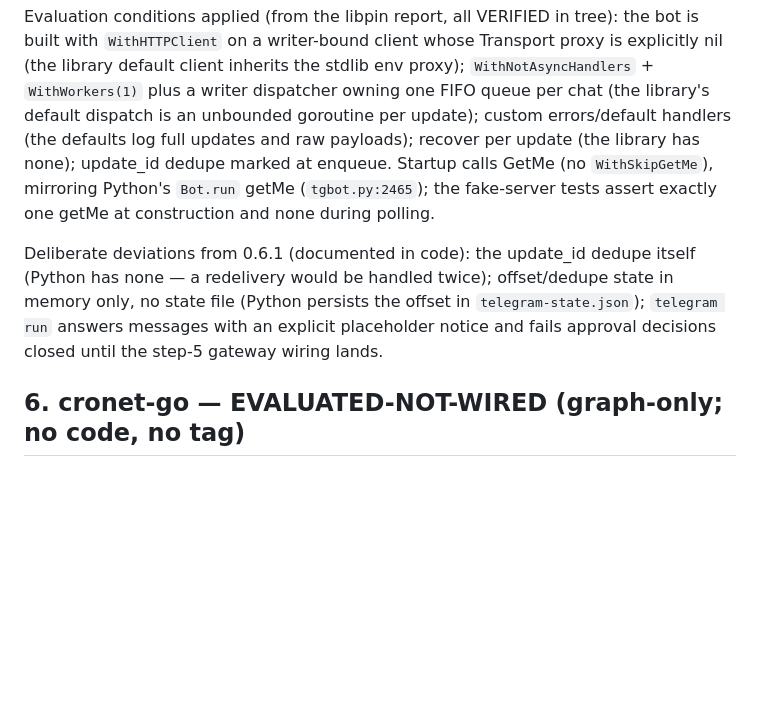
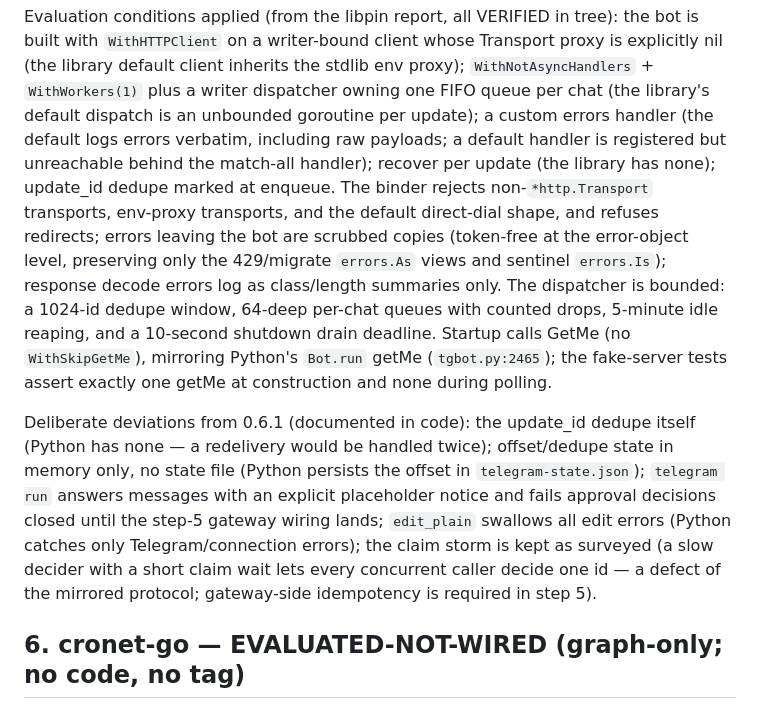
Before and after one commit to thoitiettxl-cyber/castctl, a Markdown page: docs/provenance.md, the part around the change. GitHub-like rendering; blank space fills up the shorter version.

```diff
--- a/docs/provenance.md
+++ b/docs/provenance.md
@@ -744,10 +744,20 @@ writer-bound client whose Transport proxy is explicitly nil
 `WithNotAsyncHandlers` + `WithWorkers(1)` plus a writer
 dispatcher owning one FIFO queue per chat (the library's
 default dispatch is an unbounded goroutine per update);
-custom errors/default handlers (the defaults log full updates
-and raw payloads); recover per update (the library has none);
-update_id dedupe marked at enqueue. Startup calls GetMe (no
-`WithSkipGetMe`), mirroring Python's `Bot.run` getMe
+a custom errors handler (the default logs errors verbatim,
+including raw payloads; a default handler is registered but
+unreachable behind the match-all handler); recover per update
+(the library has none); update_id dedupe marked at enqueue.
+The binder rejects non-`*http.Transport` transports,
+env-proxy transports, and the default direct-dial shape, and
+refuses redirects; errors leaving the bot are scrubbed copies
+(token-free at the error-object level, preserving only the
+429/migrate `errors.As` views and sentinel `errors.Is`);
+response decode errors log as class/length summaries only.
+The dispatcher is bounded: a 1024-id dedupe window, 64-deep
+per-chat queues with counted drops, 5-minute idle reaping,
+and a 10-second shutdown drain deadline. Startup calls GetMe
+(no `WithSkipGetMe`), mirroring Python's `Bot.run` getMe
 (`tgbot.py:2465`); the fake-server tests assert exactly one
 getMe at construction and none during polling.
 
@@ -757,7 +767,12 @@ be handled twice); offset/dedupe state in memory only, no state
 file (Python persists the offset in `telegram-state.json`);
 `telegram run` answers messages with an explicit placeholder
 notice and fails approval decisions closed until the step-5
-gateway wiring lands.
+gateway wiring lands; `edit_plain` swallows all edit errors
+(Python catches only Telegram/connection errors); the claim
+storm is kept as surveyed (a slow decider with a short claim
+wait lets every concurrent caller decide one id — a defect
+of the mirrored protocol; gateway-side idempotency is
+required in step 5).
 
 ## 6. cronet-go — EVALUATED-NOT-WIRED (graph-only; no code, no tag)
 
```
Also changed, not shown: docs/config.md (+26 -3 lines).
